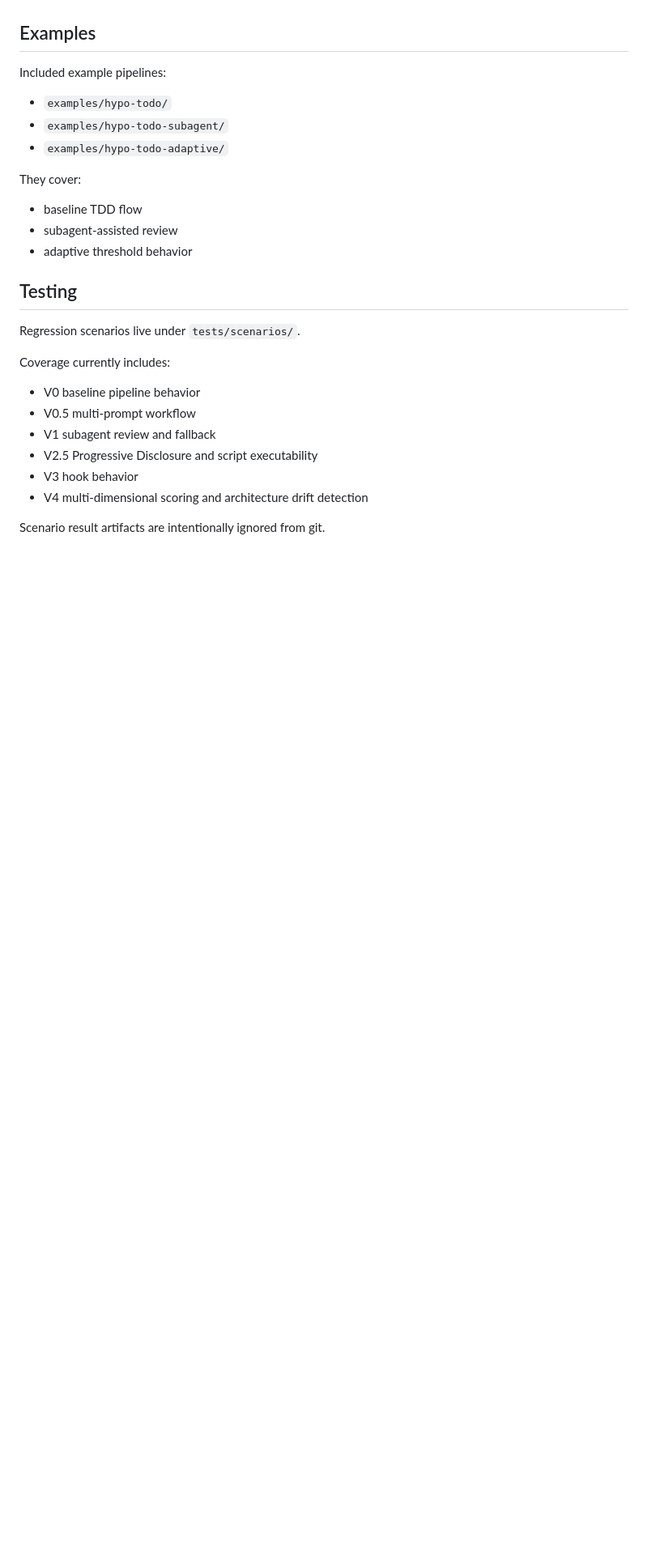
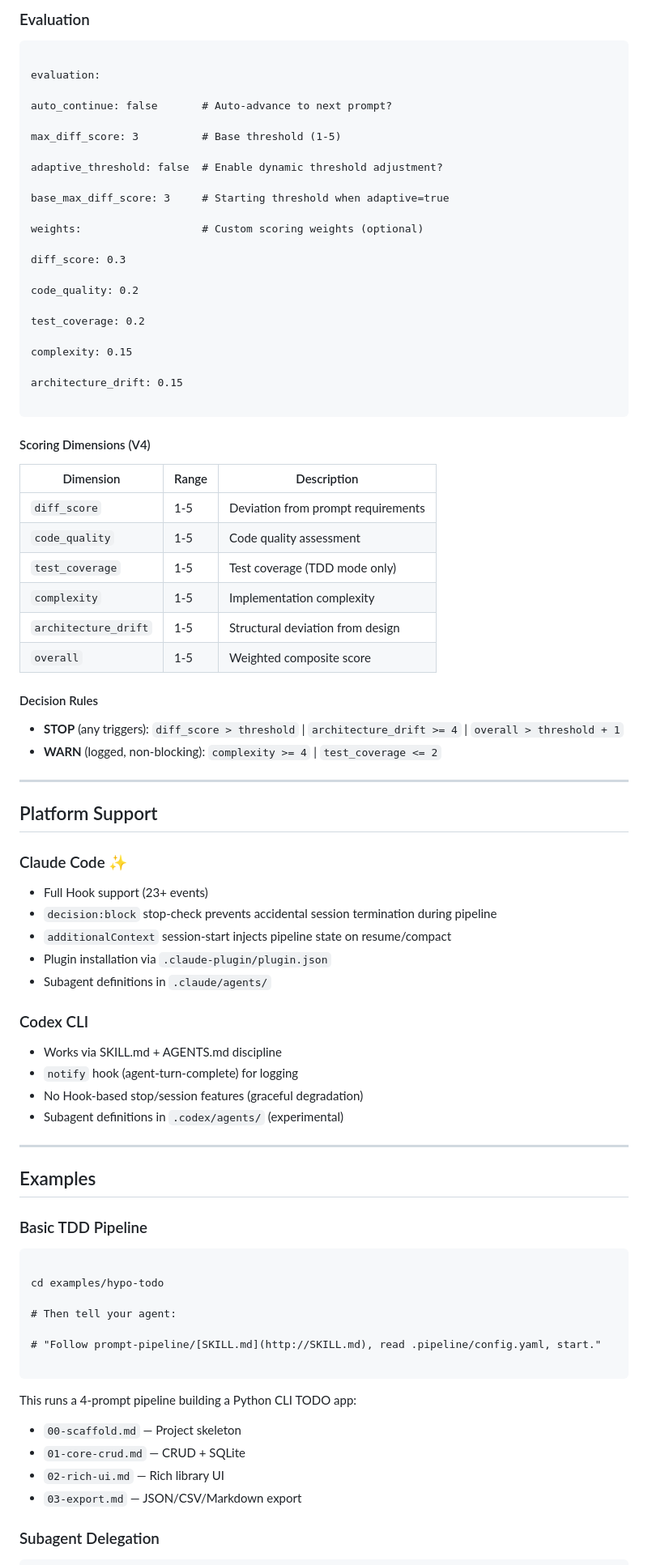
Before and after one commit to HypoxanthineOvO/hypo-workflow, a Markdown page: README.md, the part around one of its changes. Shown at 81% size. Drawn GitHub-style; blank space fills up the shorter version.

Commit message:
docs: update user-facing README

````diff
--- a/README.md
+++ b/README.md
@@ -191,30 +249,89 @@ These are used both by the skill runtime and by regression scenarios.
+### Evaluation
+
+```
+
+evaluation:
+
+auto_continue: false       # Auto-advance to next prompt?
+
+max_diff_score: 3          # Base threshold (1-5)
+
+adaptive_threshold: false  # Enable dynamic threshold adjustment?
+
+base_max_diff_score: 3     # Starting threshold when adaptive=true
+
+weights:                   # Custom scoring weights (optional)
+
+diff_score: 0.3
+
+code_quality: 0.2
+
+test_coverage: 0.2
+
+complexity: 0.15
+
+architecture_drift: 0.15
+
+```
+
+#### Scoring Dimensions (V4)
+
+| Dimension | Range | Description |
+|-----------|-------|-------------|
+| `diff_score` | 1-5 | Deviation from prompt requirements |
+| `code_quality` | 1-5 | Code quality assessment |
+| `test_coverage` | 1-5 | Test coverage (TDD mode only) |
+| `complexity` | 1-5 | Implementation complexity |
+| `architecture_drift` | 1-5 | Structural deviation from design |
+| `overall` | 1-5 | Weighted composite score |
+
+#### Decision Rules
+
+- **STOP** (any triggers): `diff_score > threshold` \| `architecture_drift >= 4` \| `overall > threshold + 1`
+- **WARN** (logged, non-blocking): `complexity >= 4` \| `test_coverage <= 2`
+
+---
+
+## Platform Support
+
+### Claude Code ✨
+
+- Full Hook support (23+ events)
+- `decision:block` stop-check prevents accidental session termination during pipeline
+- `additionalContext` session-start injects pipeline state on resume/compact
+- Plugin installation via `.claude-plugin/plugin.json`
+- Subagent definitions in `.claude/agents/`
+
+### Codex CLI
+
+- Works via SKILL.md + AGENTS.md discipline
+- `notify` hook (agent-turn-complete) for logging
+- No Hook-based stop/session features (graceful degradation)
+- Subagent definitions in `.codex/agents/` (experimental)
+
+---
 
 ## Examples
 
-Included example pipelines:
+### Basic TDD Pipeline
 
-- `examples/hypo-todo/`
-- `examples/hypo-todo-subagent/`
-- `examples/hypo-todo-adaptive/`
+```
 
-They cover:
+cd examples/hypo-todo
 
-- baseline TDD flow
-- subagent-assisted review
-- adaptive threshold behavior
+# Then tell your agent:
 
-## Testing
+# "Follow prompt-pipeline/[SKILL.md](http://SKILL.md), read .pipeline/config.yaml, start."
 
-Regression scenarios live under `tests/scenarios/`.
+```
 
-Coverage currently includes:
+This runs a 4-prompt pipeline building a Python CLI TODO app:
+- `00-scaffold.md` — Project skeleton
+- `01-core-crud.md` — CRUD + SQLite
+- `02-rich-ui.md` — Rich library UI
+- `03-export.md` — JSON/CSV/Markdown export
 
-- V0 baseline pipeline behavior
-- V0.5 multi-prompt workflow
-- V1 subagent review and fallback
-- V2.5 Progressive Disclosure and script executability
-- V3 hook behavior
-- V4 multi-dimensional scoring and architecture drift detection
+### Subagent Delegation
 
-Scenario result artifacts are intentionally ignored from git.
+```
 
````
Also changed, not shown: other parts of README.md (+269 -144 lines).
